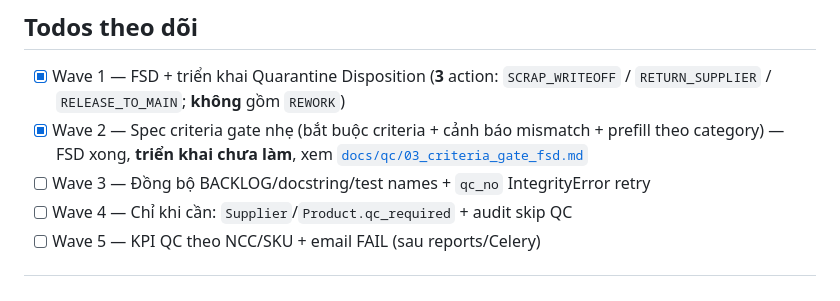
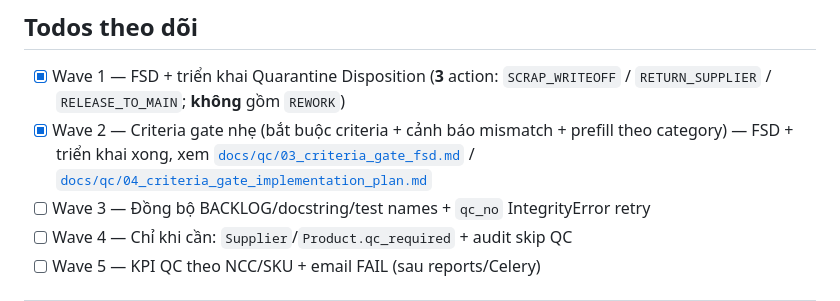
Before and after one commit to luckyhoang1988/Quan-ly-NVL, a Markdown page: qc_plan.md, the part around the change. Rendered like a GitHub page.

Commit message:
docs(qc): sync qc_plan/skill sau khi trien khai Wave 2 criteria gate
Co-Authored-By: Claude Sonnet 5 <noreply@anthropic.com>

```diff
--- a/qc_plan.md
+++ b/qc_plan.md
@@ -5,7 +5,7 @@
 ## Todos theo dõi
 
 - [x] Wave 1 — FSD + triển khai Quarantine Disposition (**3** action: `SCRAP_WRITEOFF` / `RETURN_SUPPLIER` / `RELEASE_TO_MAIN`; **không** gồm `REWORK`)
-- [x] Wave 2 — Spec criteria gate nhẹ (bắt buộc criteria + cảnh báo mismatch + prefill theo category) — FSD xong, **triển khai chưa làm**, xem [`docs/qc/03_criteria_gate_fsd.md`](docs/qc/03_criteria_gate_fsd.md)
+- [x] Wave 2 — Criteria gate nhẹ (bắt buộc criteria + cảnh báo mismatch + prefill theo category) — FSD + triển khai xong, xem [`docs/qc/03_criteria_gate_fsd.md`](docs/qc/03_criteria_gate_fsd.md) / [`docs/qc/04_criteria_gate_implementation_plan.md`](docs/qc/04_criteria_gate_implementation_plan.md)
 - [ ] Wave 3 — Đồng bộ BACKLOG/docstring/test names + `qc_no` IntegrityError retry
 - [ ] Wave 4 — Chỉ khi cần: `Supplier`/`Product.qc_required` + audit skip QC
 - [ ] Wave 5 — KPI QC theo NCC/SKU + email FAIL (sau reports/Celery)
```
Also changed, not shown: docs/qc/04_criteria_gate_implementation_plan.md (added, +441 -0 lines), 1 other file.
